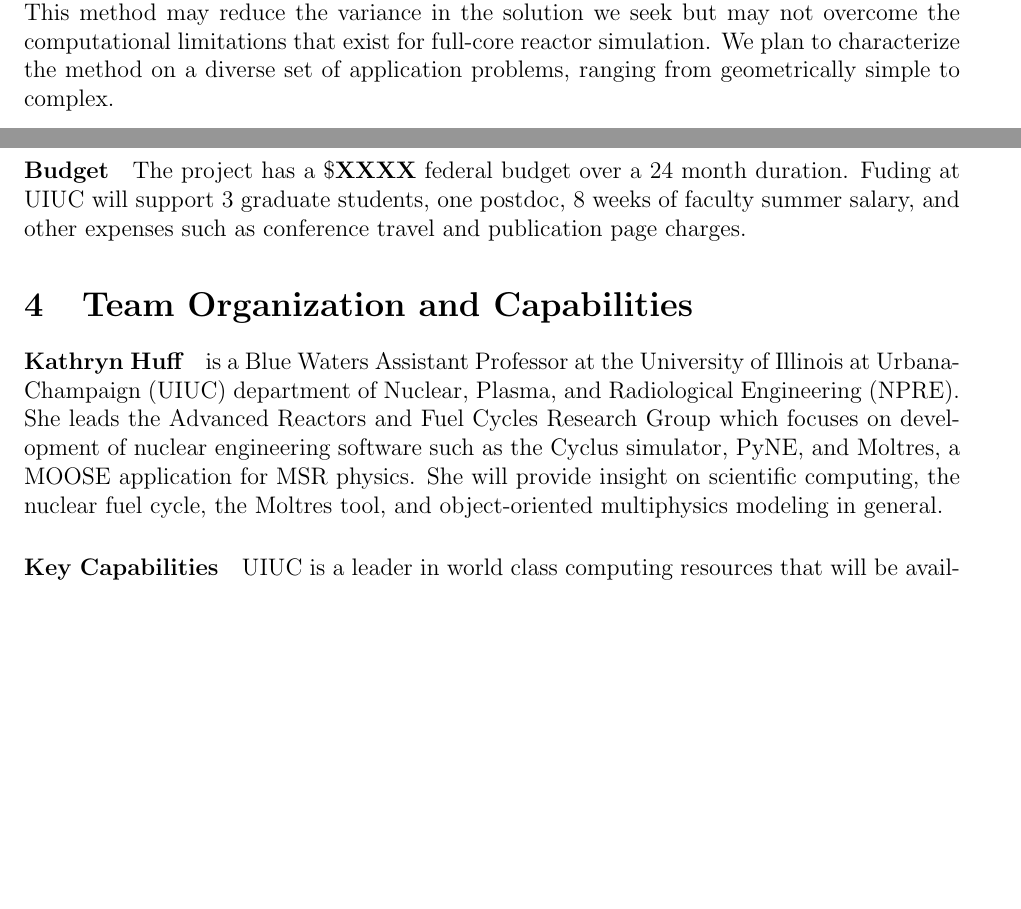
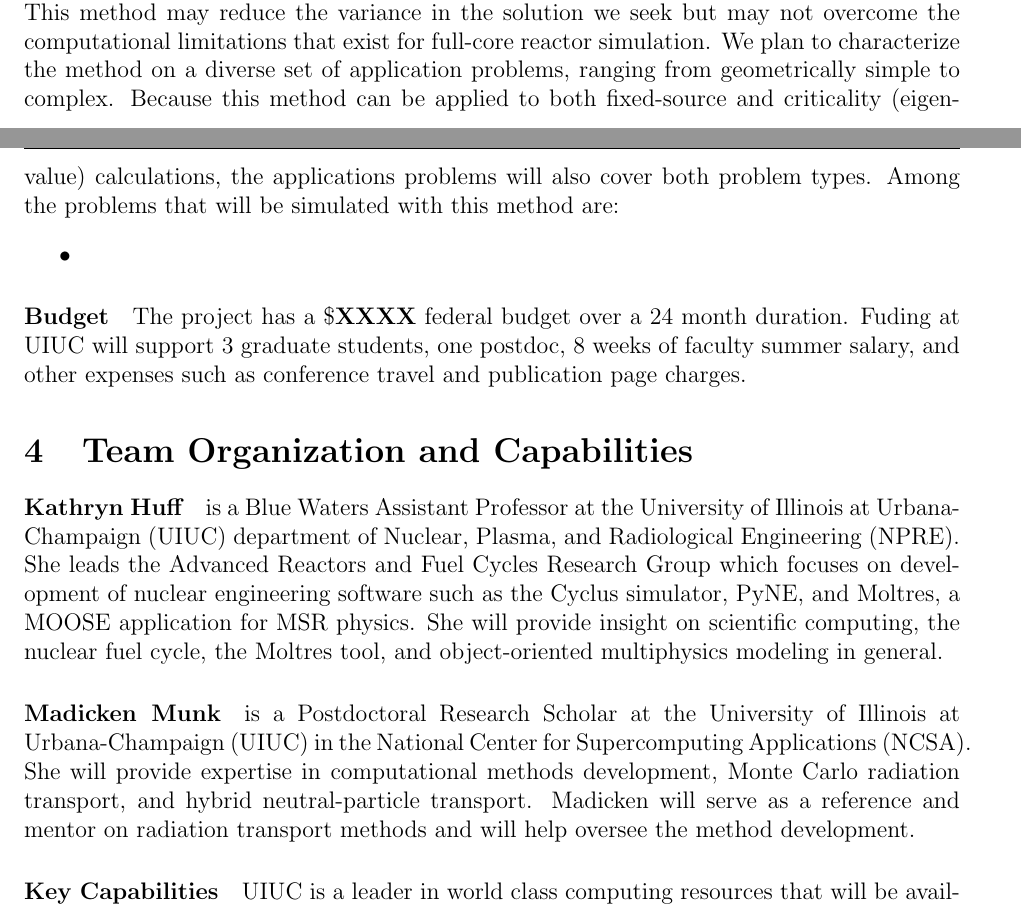
Before and after one commit to katyhuff/2018-arpa-e-open, a LaTeX document (2018-arpa-e-open.tex): two parts of pages 2 and 3 of 4, joined at a grey line, cut so that both start at the same text, the shorter picture padded with empty space. Compiled offline with pdfLaTeX.

Commit message:
adding bio and start of reactors list

```diff
--- a/2018-arpa-e-open.tex
+++ b/2018-arpa-e-open.tex
@@ -174,7 +174,13 @@ computationally expensive\cite{martin_challenges_2012}. This method may reduce
 the variance in the solution we seek but may not overcome the computational
 limitations that exist for full-core reactor simulation. We plan to
 characterize the method on a diverse set of application problems, ranging from
-geometrically simple to complex.
+geometrically simple to complex. Because this method can be applied to both
+fixed-source and criticality (eigenvalue) calculations, the applications
+problems will also cover both problem types. Among the problems that will be
+simulated with this method are:
+\begin{itemize}
+  \item
+\end{itemize}
 %    Identify techno-economic challenges to be overcome for the proposed
 %             technology to be commercially relevant.
 %    Estimated federal funds requested; total project cost including cost
@@ -197,6 +203,13 @@ software such as the Cyclus simulator, PyNE, and Moltres, a MOOSE application
 for MSR physics. She will provide insight on scientific computing, the nuclear
 fuel cycle, the Moltres tool, and object-oriented multiphysics modeling in
 general.
+
+\paragraph{Madicken Munk} is a Postdoctoral Research Scholar at the University
+of Illinois at Urbana-Champaign (UIUC) in the National Center for Supercomputing
+Applications (NCSA). She will provide expertise in computational methods
+development, Monte Carlo radiation transport, and hybrid neutral-particle
+transport. Madicken will serve as a reference and mentor on radiation transport
+methods and will help oversee the method development.
 %    Identify key capabilities provided by the organizations comprising the
 %             Project Team and how those key capabilities will be used in the proposed effort
 
```
